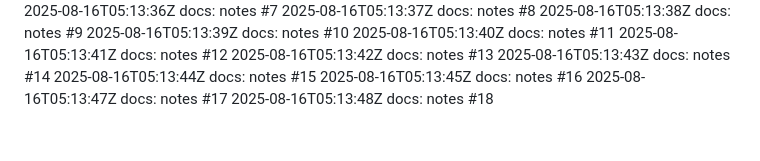
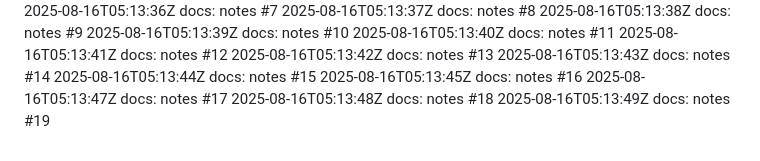
Before and after one commit to thongsao2020/blog-me, a Markdown page: NOTES.md, the part around the change. Rendered like a GitHub page.

Commit message:
docs: notes (19/100)

```diff
--- a/NOTES.md
+++ b/NOTES.md
@@ -117,3 +117,4 @@
 2025-08-16T05:13:45Z docs: notes #16
 2025-08-16T05:13:47Z docs: notes #17
 2025-08-16T05:13:48Z docs: notes #18
+2025-08-16T05:13:49Z docs: notes #19
```
